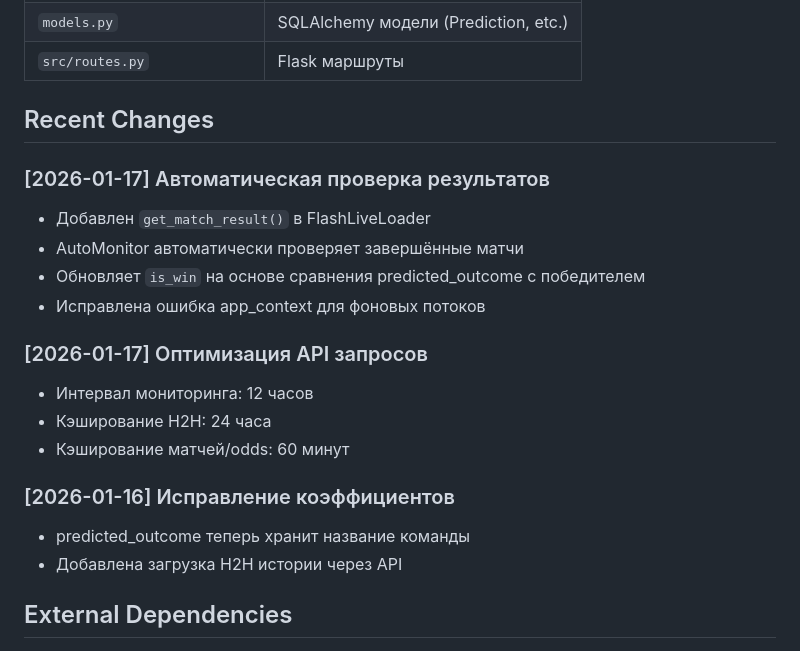
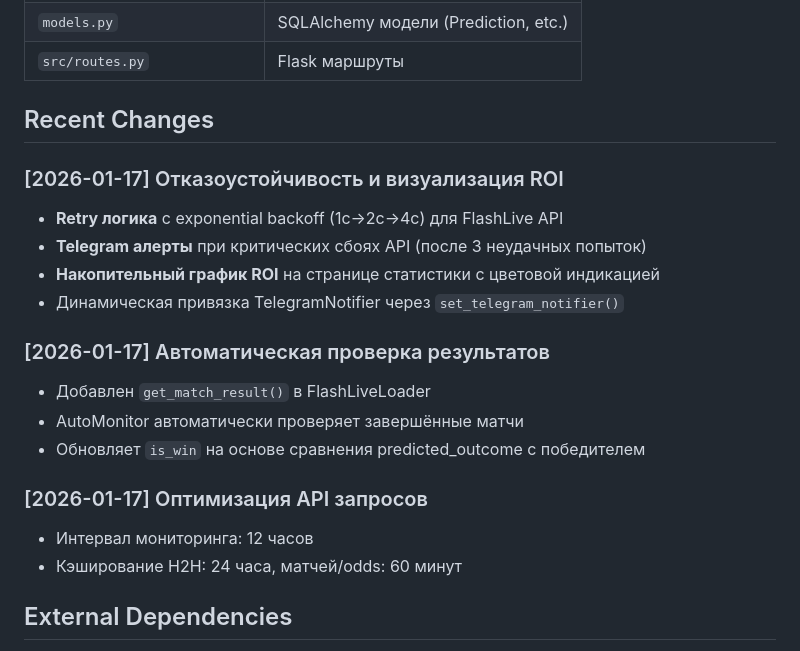
Before and after one commit to Yarik174/pattern_interruption, a Markdown page: replit.md, the part around the change. Rendered like a GitHub page.

Commit message:
Add retry logic, Telegram alerts, and cumulative ROI chart
Implement exponential backoff retry logic for API requests, add Telegram alerts for critical failures, and display a cumulative ROI chart on the statistics page.

Replit-Commit-Author: Agent
Replit-Commit-Session-Id: bae8bf6a-ba3e-46e7-a149-5aeaceabca9f
Replit-Commit-Checkpoint-Type: full_checkpoint
Replit-Commit-Event-Id: 93060e7c-e1ce-47df-9db2-6484c074f755
Replit-Commit-Screenshot-Url: https://storage.googleapis.com/screenshot-production-us-central1/5bb05217-be29-449c-8dc8-1ff7dff50c77/bae8bf6a-ba3e-46e7-a149-5aeaceabca9f/Mhyg8vV
Replit-Helium-Checkpoint-Created: true

```diff
--- a/replit.md
+++ b/replit.md
@@ -108,20 +108,20 @@ ROI = (profit / N_total) × 100%
 
 ## Recent Changes
 
+### [2026-01-17] Отказоустойчивость и визуализация ROI
+- **Retry логика** с exponential backoff (1с→2с→4с) для FlashLive API
+- **Telegram алерты** при критических сбоях API (после 3 неудачных попыток)
+- **Накопительный график ROI** на странице статистики с цветовой индикацией
+- Динамическая привязка TelegramNotifier через `set_telegram_notifier()`
+
 ### [2026-01-17] Автоматическая проверка результатов
 - Добавлен `get_match_result()` в FlashLiveLoader
 - AutoMonitor автоматически проверяет завершённые матчи
 - Обновляет `is_win` на основе сравнения predicted_outcome с победителем
-- Исправлена ошибка app_context для фоновых потоков
 
 ### [2026-01-17] Оптимизация API запросов
 - Интервал мониторинга: 12 часов
-- Кэширование H2H: 24 часа
-- Кэширование матчей/odds: 60 минут
-
-### [2026-01-16] Исправление коэффициентов
-- predicted_outcome теперь хранит название команды
-- Добавлена загрузка H2H истории через API
+- Кэширование H2H: 24 часа, матчей/odds: 60 минут
 
 ## External Dependencies
 - **FlashLive Sports API (RapidAPI)** — основной источник данных
```
